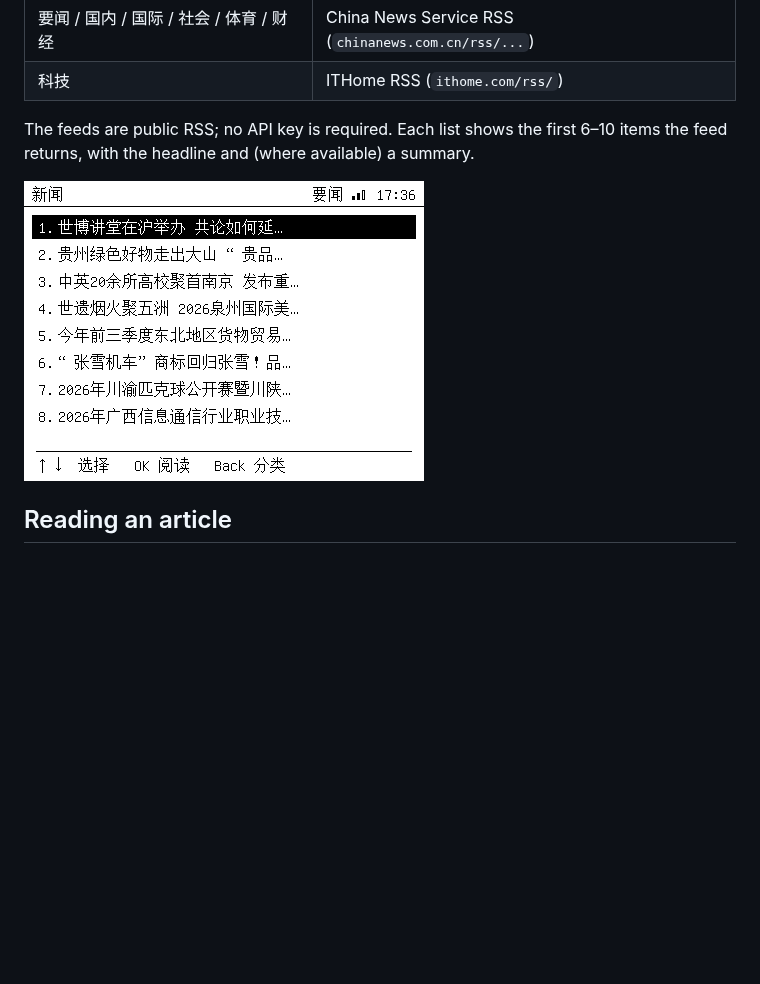
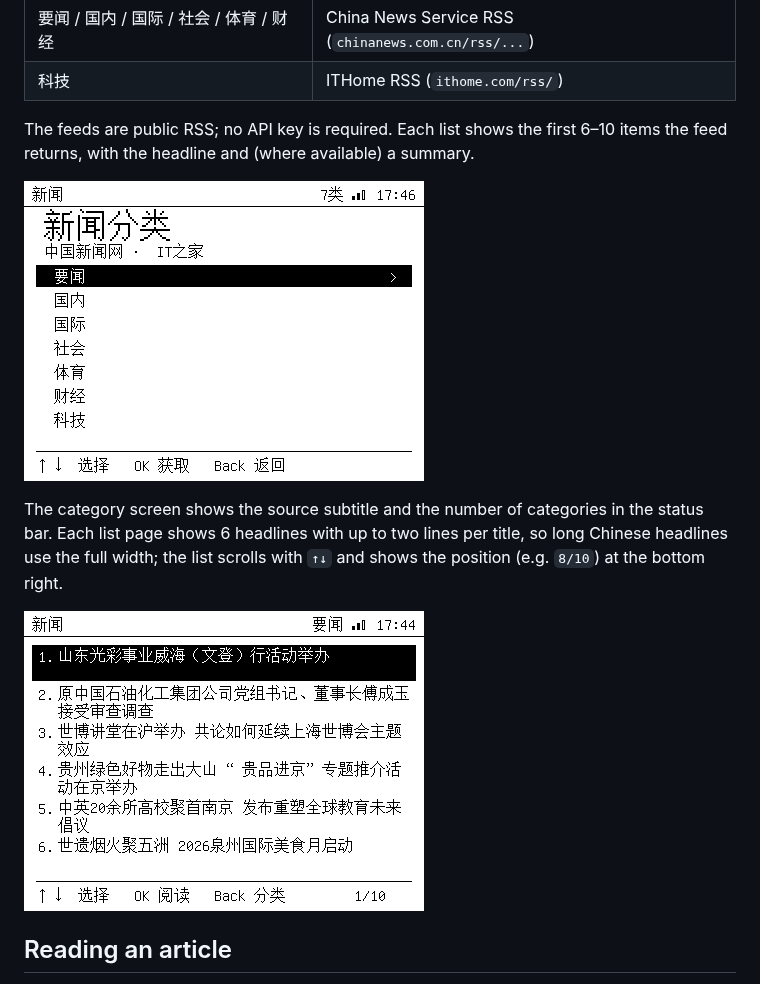
Before and after one commit to kanhuiji100/esp32-epaper42-pda, a Markdown page: docs/NEWS.md, the part around the change. Rendered like a GitHub page; pictures changed too: docs/images/news_cats.png (added), docs/images/news_list.png; blank space fills up the shorter version.

```diff
--- a/docs/NEWS.md
+++ b/docs/NEWS.md
@@ -12,6 +12,13 @@ category, then a headline, and reads the article as plain text on the e-paper.
 
 The feeds are public RSS; no API key is required. Each list shows the first
 6–10 items the feed returns, with the headline and (where available) a summary.
+
+![News categories](images/news_cats.png)
+
+The category screen shows the source subtitle and the number of categories in the
+status bar. Each list page shows 6 headlines with up to two lines per title, so
+long Chinese headlines use the full width; the list scrolls with `↑↓` and shows
+the position (e.g. `8/10`) at the bottom right.
 
 ![News list](images/news_list.png)
 
```
Also changed, not shown: docs/CHANGELOG.md (+8 -0 lines), 1 other file.
